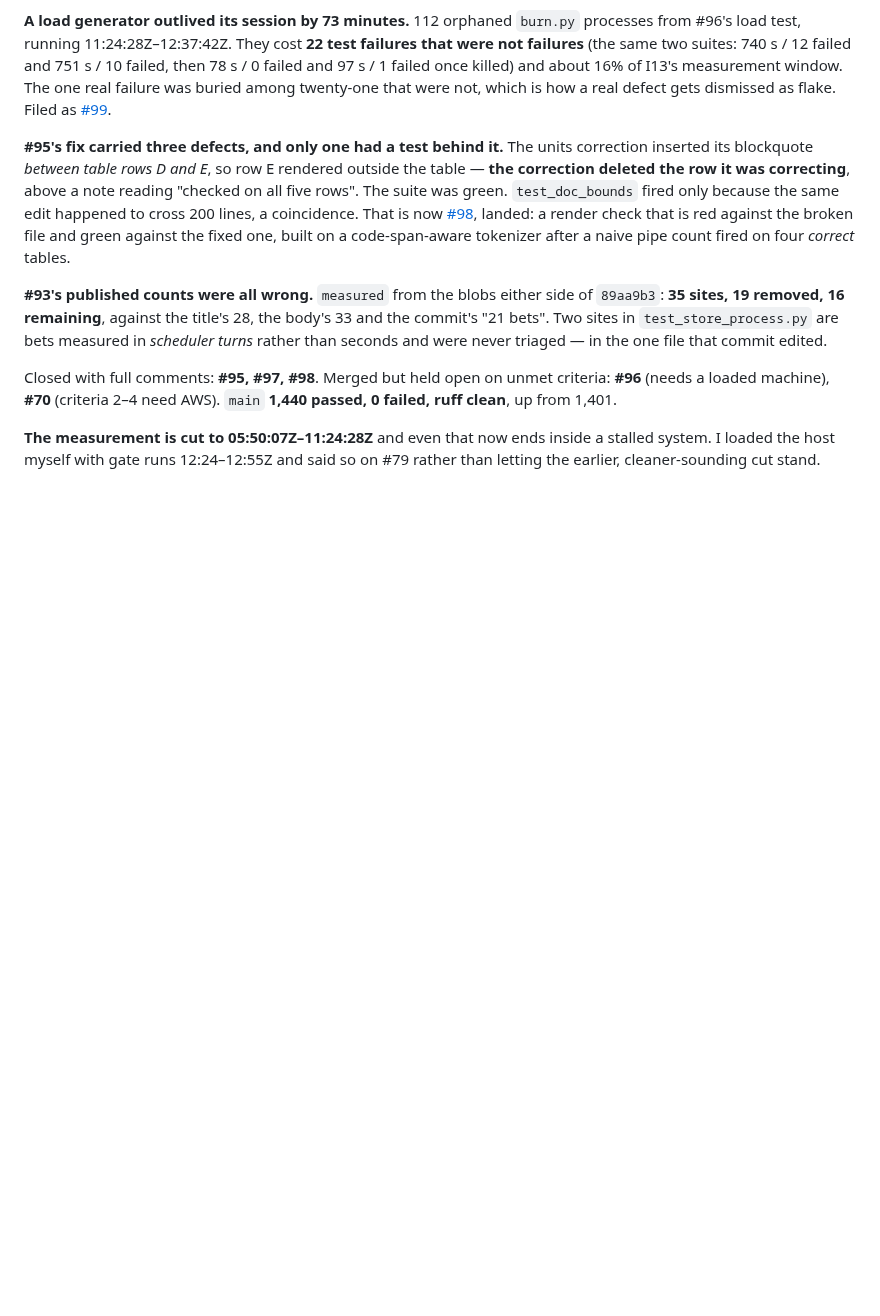
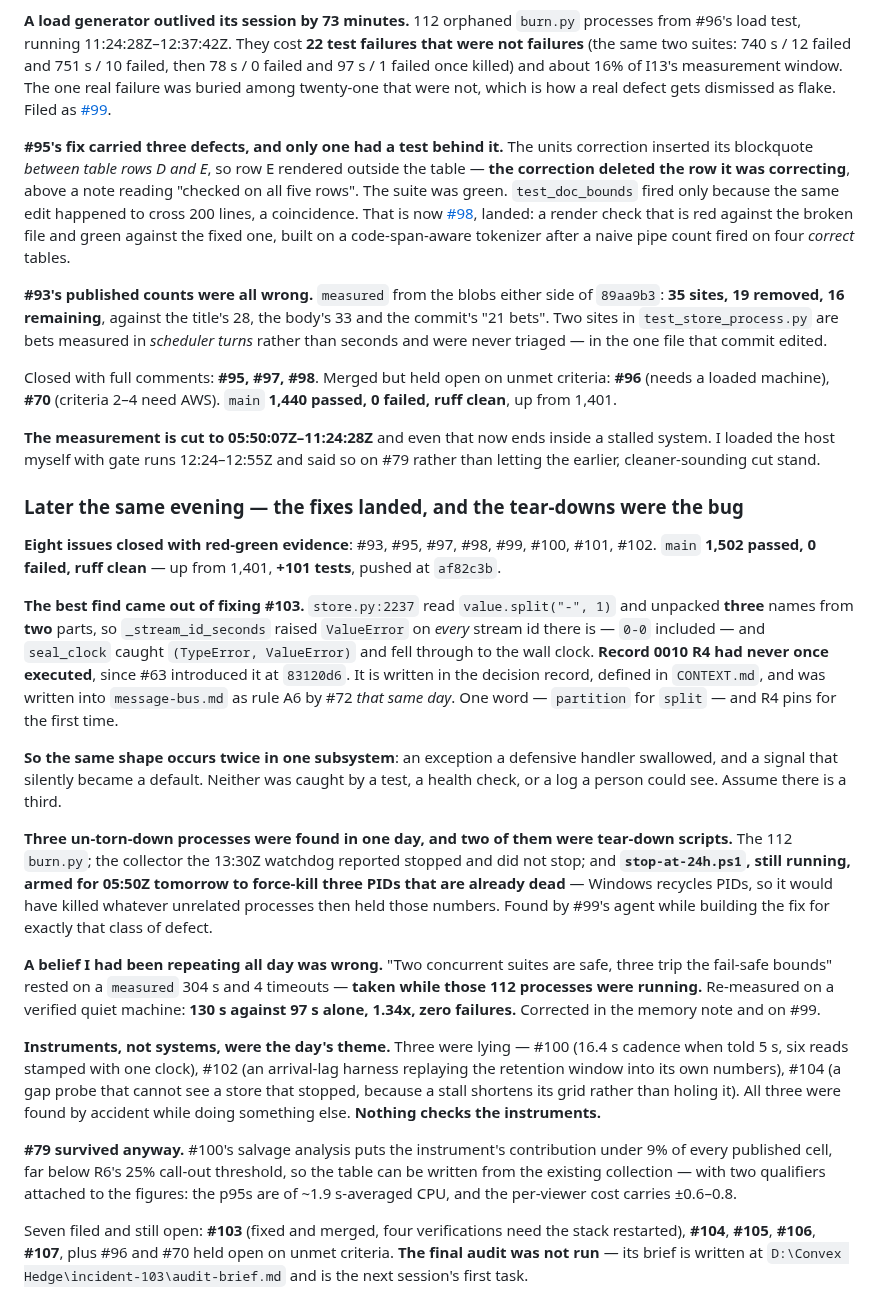
Before and after one commit to lalitkarthik/convex-hedge-vault, a Markdown page: session-log.md, the part around the change. Drawn GitHub-style; blank space fills up the shorter version.

Commit message:
The fixes landed, and the tear-downs were the bug
Eight closed with red-green evidence; main 1,502 passed, +101 tests, pushed.

The best find came out of fixing #103: store.py:2237 unpacked three names
from a two-part split, so _stream_id_seconds raised on every stream id and
seal_clock swallowed it. Record 0010 R4 had never once run since #63. One
word, and it pins for the first time. The same swallowed-exception shape
twice in one subsystem.

Three un-torn-down processes found in one day, two of them tear-down
scripts -- including stop-at-24h.ps1, still armed for 05:50Z tomorrow to
force-kill three PIDs that are already dead.

And a belief I repeated all day was wrong: 'three concurrent suites trip the
bounds' was measured under those 112 orphans. Re-measured quiet, it is 1.34x
with zero failures. Corrected here and in the memory note.

```diff
--- a/session-log.md
+++ b/session-log.md
@@ -87,3 +87,46 @@ ruff clean**, up from 1,401.
 **The measurement is cut to 05:50:07Z–11:24:28Z** and even that now ends inside a stalled
 system. I loaded the host myself with gate runs 12:24–12:55Z and said so on #79 rather than
 letting the earlier, cleaner-sounding cut stand.
+
+### Later the same evening — the fixes landed, and the tear-downs were the bug
+
+**Eight issues closed with red-green evidence**: #93, #95, #97, #98, #99, #100, #101, #102.
+`main` **1,502 passed, 0 failed, ruff clean** — up from 1,401, **+101 tests**, pushed at `af82c3b`.
+
+**The best find came out of fixing #103.** `store.py:2237` read `value.split("-", 1)` and unpacked
+**three** names from **two** parts, so `_stream_id_seconds` raised `ValueError` on *every* stream id
+there is — `0-0` included — and `seal_clock` caught `(TypeError, ValueError)` and fell through to the
+wall clock. **Record 0010 R4 had never once executed**, since #63 introduced it at `83120d6`. It is
+written in the decision record, defined in `CONTEXT.md`, and was written into `message-bus.md` as
+rule A6 by #72 *that same day*. One word — `partition` for `split` — and R4 pins for the first time.
+
+**So the same shape occurs twice in one subsystem**: an exception a defensive handler swallowed, and
+a signal that silently became a default. Neither was caught by a test, a health check, or a log a
+person could see. Assume there is a third.
+
+**Three un-torn-down processes were found in one day, and two of them were tear-down scripts.** The
+112 `burn.py`; the collector the 13:30Z watchdog reported stopped and did not stop; and
+**`stop-at-24h.ps1`, still running, armed for 05:50Z tomorrow to force-kill three PIDs that are
+already dead** — Windows recycles PIDs, so it would have killed whatever unrelated processes then
+held those numbers. Found by #99's agent while building the fix for exactly that class of defect.
+
+**A belief I had been repeating all day was wrong.** "Two concurrent suites are safe, three trip the
+fail-safe bounds" rested on a `measured` 304 s and 4 timeouts — **taken while those 112 processes
+were running.** Re-measured on a verified quiet machine: **130 s against 97 s alone, 1.34x, zero
+failures.** Corrected in the memory note and on #99.
+
+**Instruments, not systems, were the day's theme.** Three were lying — #100 (16.4 s cadence when
+told 5 s, six reads stamped with one clock), #102 (an arrival-lag harness replaying the retention
+window into its own numbers), #104 (a gap probe that cannot see a store that stopped, because a
+stall shortens its grid rather than holing it). All three were found by accident while doing
+something else. **Nothing checks the instruments.**
+
+**#79 survived anyway.** #100's salvage analysis puts the instrument's contribution under 9% of every
+published cell, far below R6's 25% call-out threshold, so the table can be written from the existing
+collection — with two qualifiers attached to the figures: the p95s are of ~1.9 s-averaged CPU, and
+the per-viewer cost carries ±0.6–0.8.
+
+Seven filed and still open: **#103** (fixed and merged, four verifications need the stack restarted),
+**#104**, **#105**, **#106**, **#107**, plus #96 and #70 held open on unmet criteria. **The final
+audit was not run** — its brief is written at `D:\Convex Hedge\incident-103\audit-brief.md` and is
+the next session's first task.
```
Also changed, not shown: domain.md (added).
